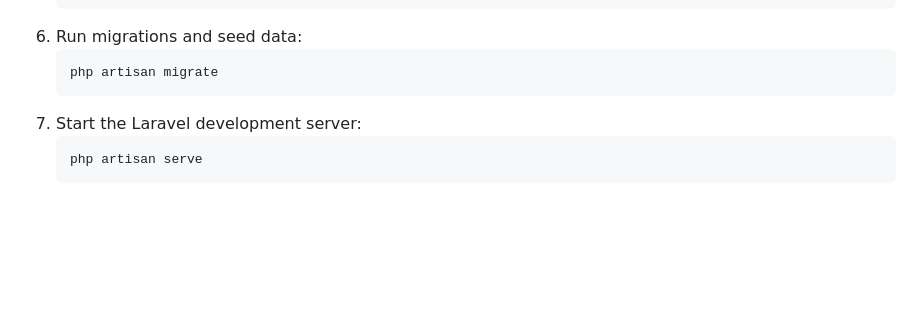
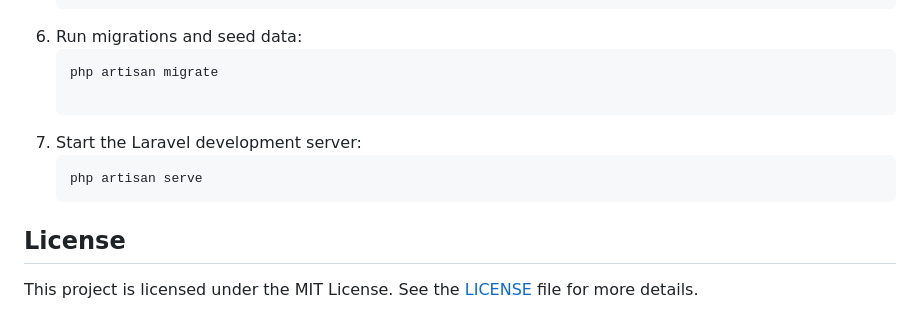
Before and after one commit to CJHB2001/learning, a Markdown page: README.md, the part around the change. GitHub-like rendering; blank space fills up the shorter version.

````diff
--- a/README.md
+++ b/README.md
@@ -82,8 +82,12 @@ A comprehensive Ayurvedic web application built using Laravel 10.
 6. Run migrations and seed data:
    ```bash
    php artisan migrate
+
    ```
 7. Start the Laravel development server:
    ```bash
    php artisan serve
    ```
+## License
+
+This project is licensed under the MIT License. See the [LICENSE](LICENSE) file for more details.
````
